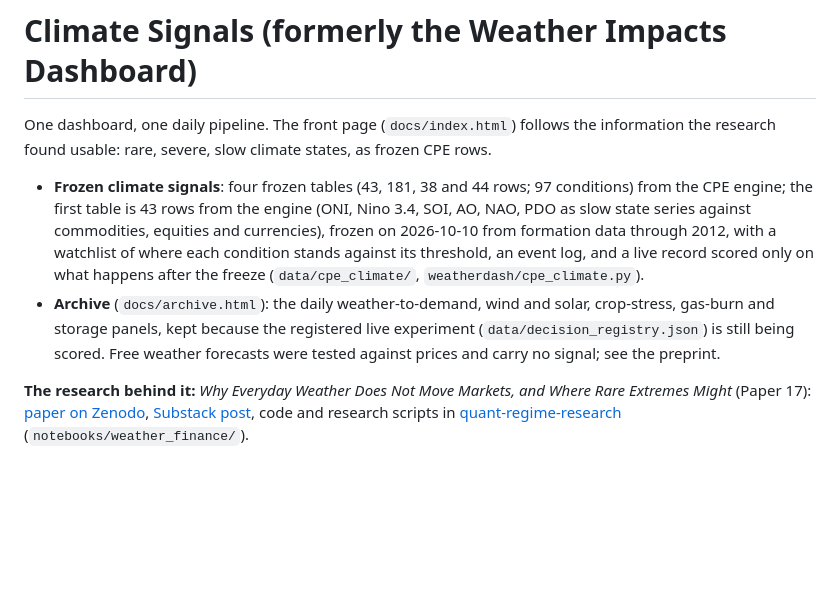
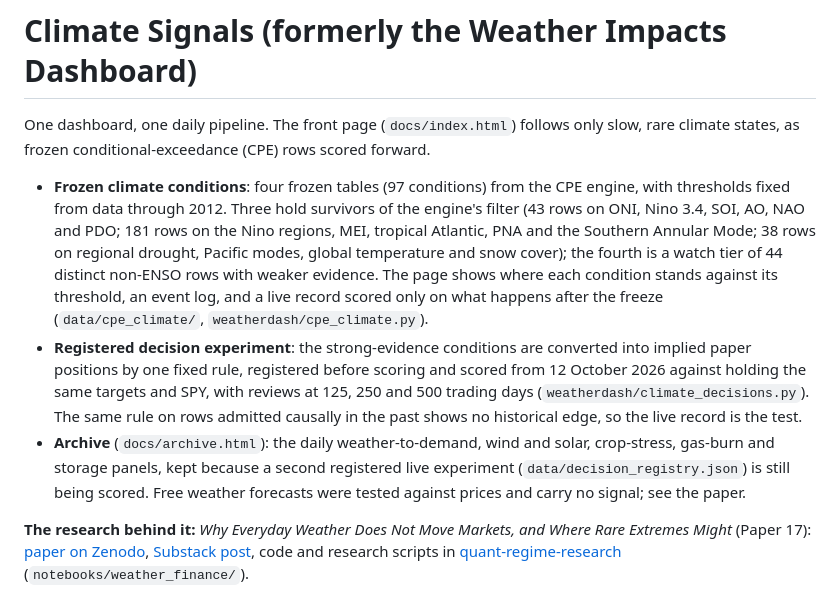
Before and after one commit to quantarram/climate-energy-dashboard, a Markdown page: README.md, the part around the change. GitHub-like rendering; blank space fills up the shorter version.

Commit message:
README: rewrite the opening to match the four frozen tables, the decision experiment and the archive
Co-Authored-By: Claude Sonnet 5.5 <noreply@anthropic.com>

```diff
--- a/README.md
+++ b/README.md
@@ -1,11 +1,10 @@
 # Climate Signals (formerly the Weather Impacts Dashboard)
 
-One dashboard, one daily pipeline. The front page (`docs/index.html`) follows the information the research found usable: rare, severe, slow climate states, as frozen CPE rows.
+One dashboard, one daily pipeline. The front page (`docs/index.html`) follows only slow, rare climate states, as frozen conditional-exceedance (CPE) rows scored forward.
 
-- **Frozen climate signals**: four frozen tables (43, 181, 38 and 44 rows; 97 conditions) from the CPE engine; the first table is 43 rows from the engine (ONI, Nino 3.4, SOI, AO, NAO, PDO as slow state series against commodities, equities and currencies), frozen on 2026-10-10 from formation data through 2012,
-  with a watchlist of where each condition stands against its threshold, an event log, and a live record scored only on what happens after the freeze (`data/cpe_climate/`, `weatherdash/cpe_climate.py`).
-- **Archive** (`docs/archive.html`): the daily weather-to-demand, wind and solar, crop-stress, gas-burn and storage panels, kept because the registered live experiment (`data/decision_registry.json`) is still being scored.
-  Free weather forecasts were tested against prices and carry no signal; see the preprint.
+- **Frozen climate conditions**: four frozen tables (97 conditions) from the CPE engine, with thresholds fixed from data through 2012. Three hold survivors of the engine's filter (43 rows on ONI, Nino 3.4, SOI, AO, NAO and PDO; 181 rows on the Nino regions, MEI, tropical Atlantic, PNA and the Southern Annular Mode; 38 rows on regional drought, Pacific modes, global temperature and snow cover); the fourth is a watch tier of 44 distinct non-ENSO rows with weaker evidence. The page shows where each condition stands against its threshold, an event log, and a live record scored only on what happens after the freeze (`data/cpe_climate/`, `weatherdash/cpe_climate.py`).
+- **Registered decision experiment**: the strong-evidence conditions are converted into implied paper positions by one fixed rule, registered before scoring and scored from 12 October 2026 against holding the same targets and SPY, with reviews at 125, 250 and 500 trading days (`weatherdash/climate_decisions.py`). The same rule on rows admitted causally in the past shows no historical edge, so the live record is the test.
+- **Archive** (`docs/archive.html`): the daily weather-to-demand, wind and solar, crop-stress, gas-burn and storage panels, kept because a second registered live experiment (`data/decision_registry.json`) is still being scored. Free weather forecasts were tested against prices and carry no signal; see the paper.
 
 **The research behind it:** *Why Everyday Weather Does Not Move Markets, and Where Rare Extremes Might* (Paper 17): [paper on Zenodo](https://zenodo.org/records/23301263), [Substack post](https://arunramanathans.substack.com/p/why-everyday-weather-does-not-move), code and research scripts in [quant-regime-research](https://github.com/quantarram/quant-regime-research) (`notebooks/weather_finance/`).
 
```
